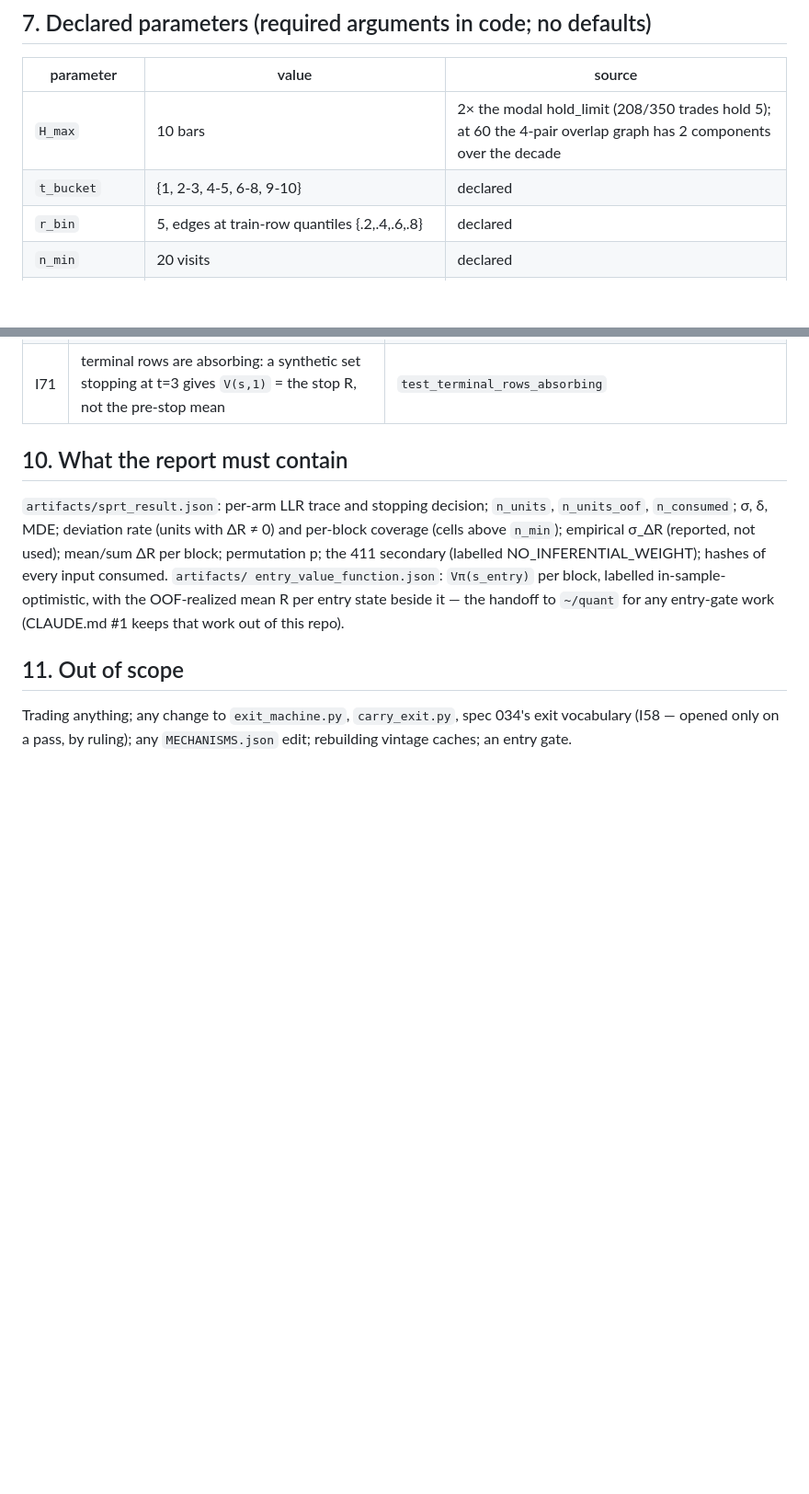
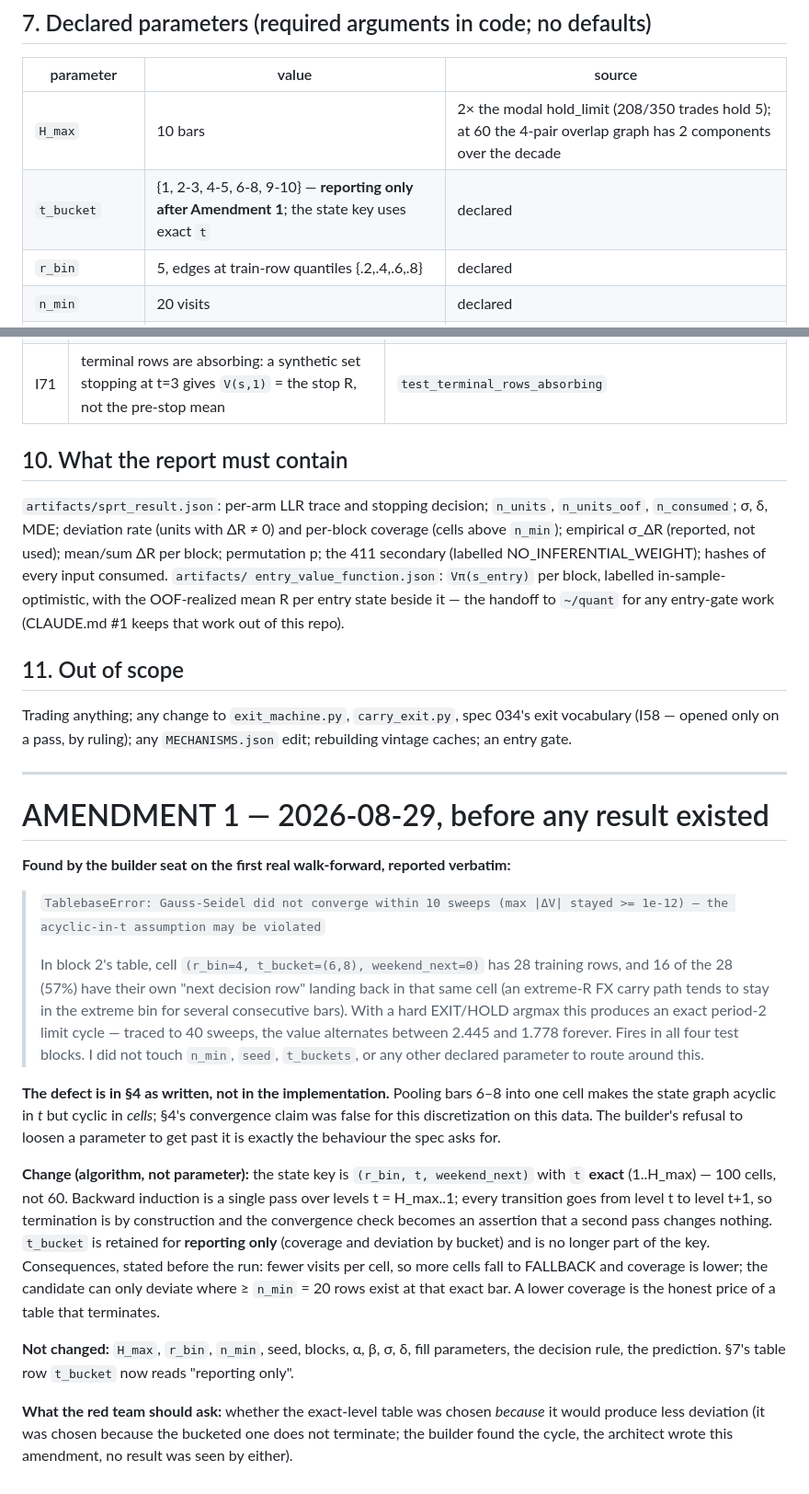
Before and after one commit to ceyre-boop/passing-funded-account-1-, a Markdown page: specs/045_CARRY_EXIT_TABLEBASE.md, 2 parts joined by grey strips. Shown at 92% size. Drawn GitHub-style; blank space fills up the shorter version.

Commit message:
Spec 045 Amendment 1: exact-level states — the bucketed table does not terminate
The builder seat hit a period-2 limit cycle on the first real walk-forward:
pooling bars 6-8 into one cell makes a row's next state land in its own cell
(16 of 28 rows in one block-2 cell), and a hard argmax then oscillates
forever. The claim in §4 that the graph is acyclic was false for this
discretization on this data. The builder refused to change n_min or the
buckets to get past it and reported instead.

Amendment: state key (r_bin, t exact, weekend_next), single backward pass,
termination by construction; t_bucket kept for reporting only. Lower coverage
is the stated price. No parameter, bound, or rule changed; no result existed
when this was written.

```diff
--- a/specs/045_CARRY_EXIT_TABLEBASE.md
+++ b/specs/045_CARRY_EXIT_TABLEBASE.md
@@ -186,7 +186,7 @@ incumbent — not as "deviation failed".
 | parameter | value | source |
 |---|---|---|
 | `H_max` | 10 bars | 2× the modal hold_limit (208/350 trades hold 5); at 60 the 4-pair overlap graph has 2 components over the decade |
-| `t_bucket` | {1, 2-3, 4-5, 6-8, 9-10} | declared |
+| `t_bucket` | {1, 2-3, 4-5, 6-8, 9-10} — **reporting only after Amendment 1**; the state key uses exact `t` | declared |
 | `r_bin` | 5, edges at train-row quantiles {.2,.4,.6,.8} | declared |
 | `n_min` | 20 visits | declared |
 | cross-fit split seed | 20260829 | declared |
@@ -248,3 +248,36 @@ work out of this repo).
 Trading anything; any change to `exit_machine.py`, `carry_exit.py`, spec 034's
 exit vocabulary (I58 — opened only on a pass, by ruling); any `MECHANISMS.json`
 edit; rebuilding vintage caches; an entry gate.
+
+---
+
+# AMENDMENT 1 — 2026-08-29, before any result existed
+
+**Found by the builder seat on the first real walk-forward, reported verbatim:**
+
+> `TablebaseError: Gauss-Seidel did not converge within 10 sweeps (max |ΔV| stayed >= 1e-12) — the acyclic-in-t assumption may be violated`
+>
+> In block 2's table, cell `(r_bin=4, t_bucket=(6,8), weekend_next=0)` has 28 training rows, and 16 of the 28 (57%) have their own "next decision row" landing back in that same cell (an extreme-R FX carry path tends to stay in the extreme bin for several consecutive bars). With a hard EXIT/HOLD argmax this produces an exact period-2 limit cycle — traced to 40 sweeps, the value alternates between 2.445 and 1.778 forever. Fires in all four test blocks. I did not touch `n_min`, `seed`, `t_buckets`, or any other declared parameter to route around this.
+
+**The defect is in §4 as written, not in the implementation.** Pooling bars 6–8 into one
+cell makes the state graph acyclic in *t* but cyclic in *cells*; §4's convergence claim was
+false for this discretization on this data. The builder's refusal to loosen a parameter to
+get past it is exactly the behaviour the spec asks for.
+
+**Change (algorithm, not parameter):** the state key is `(r_bin, t, weekend_next)` with `t`
+**exact** (1..H_max) — 100 cells, not 60. Backward induction is a single pass over levels
+t = H_max..1; every transition goes from level t to level t+1, so termination is by
+construction and the convergence check becomes an assertion that a second pass changes
+nothing. `t_bucket` is retained for **reporting only** (coverage and deviation by bucket)
+and is no longer part of the key. Consequences, stated before the run: fewer visits per
+cell, so more cells fall to FALLBACK and coverage is lower; the candidate can only deviate
+where ≥ `n_min` = 20 rows exist at that exact bar. A lower coverage is the honest price of
+a table that terminates.
+
+**Not changed:** `H_max`, `r_bin`, `n_min`, seed, blocks, α, β, σ, δ, fill parameters,
+the decision rule, the prediction. §7's table row `t_bucket` now reads "reporting only".
+
+**What the red team should ask:** whether the exact-level table was chosen *because* it
+would produce less deviation (it was chosen because the bucketed one does not terminate;
+the builder found the cycle, the architect wrote this amendment, no result was seen by
+either).
```
